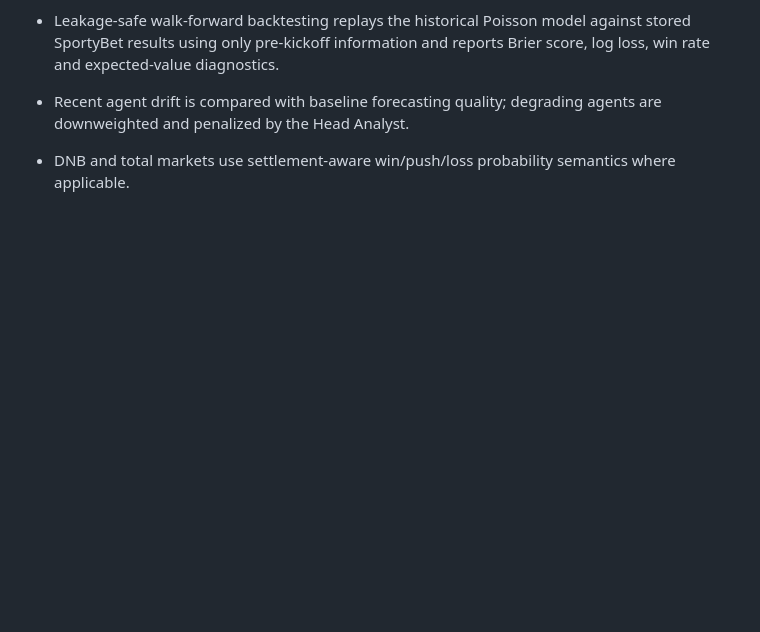
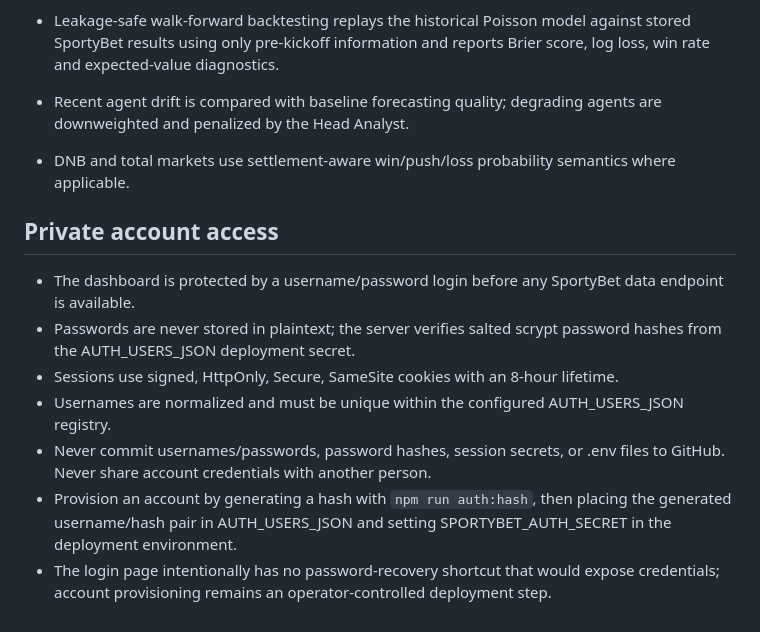
Before and after one commit to FORGEX-CL/SPORTYBET-AI-AGENT-, a Markdown page: README.md, the part around the change. GitHub-like rendering; blank space fills up the shorter version.

Commit message:
docs: document private account authentication

```diff
--- a/README.md
+++ b/README.md
@@ -101,3 +101,13 @@ GitHub Actions runs `npm run test:core` and `npm run build` on pushes to `main`
 - Leakage-safe walk-forward backtesting replays the historical Poisson model against stored SportyBet results using only pre-kickoff information and reports Brier score, log loss, win rate and expected-value diagnostics.
 - Recent agent drift is compared with baseline forecasting quality; degrading agents are downweighted and penalized by the Head Analyst.
 - DNB and total markets use settlement-aware win/push/loss probability semantics where applicable.
+
+## Private account access
+
+- The dashboard is protected by a username/password login before any SportyBet data endpoint is available.
+- Passwords are never stored in plaintext; the server verifies salted scrypt password hashes from the AUTH_USERS_JSON deployment secret.
+- Sessions use signed, HttpOnly, Secure, SameSite cookies with an 8-hour lifetime.
+- Usernames are normalized and must be unique within the configured AUTH_USERS_JSON registry.
+- Never commit usernames/passwords, password hashes, session secrets, or .env files to GitHub. Never share account credentials with another person.
+- Provision an account by generating a hash with `npm run auth:hash`, then placing the generated username/hash pair in AUTH_USERS_JSON and setting SPORTYBET_AUTH_SECRET in the deployment environment.
+- The login page intentionally has no password-recovery shortcut that would expose credentials; account provisioning remains an operator-controlled deployment step.
```
